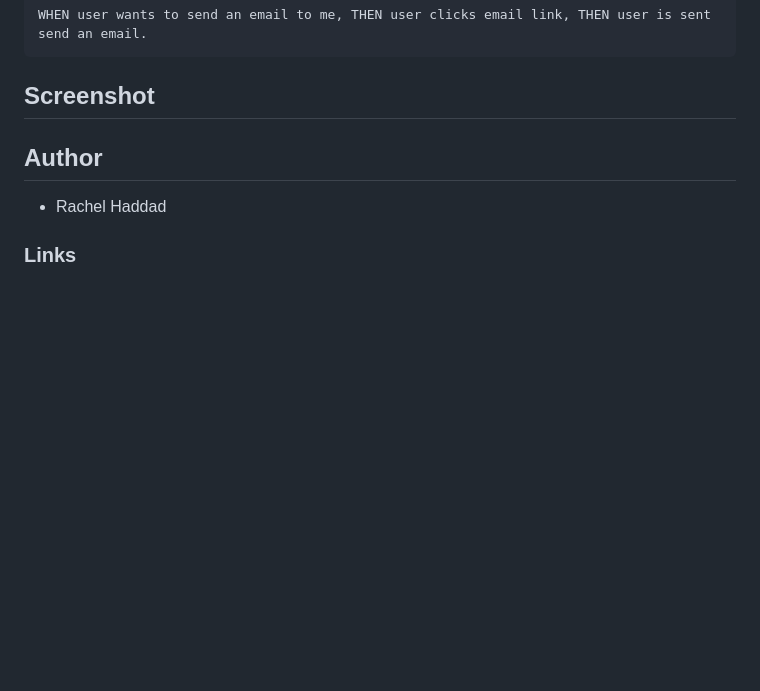
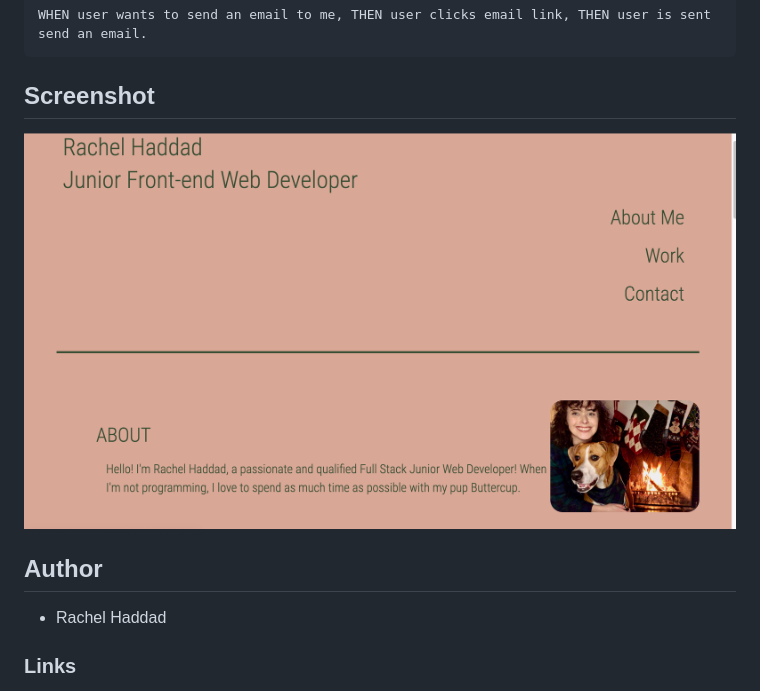
Before and after one commit to buttercupsmom/thePortfolio, a Markdown page: README.md, the part around the change. Drawn GitHub-style; pictures changed too: assets/images/Screen Shot 2022-04-14 at 2.58.24 PM.png (added); blank space fills up the shorter version.

```diff
--- a/README.md
+++ b/README.md
@@ -43,6 +43,8 @@ WHEN user wants to send an email to me, THEN user clicks email link, THEN user i
 
 ## Screenshot
 
+![Rachel's Portfolio](./assets/images/Screen%20Shot%202022-04-14%20at%202.58.24%20PM.png)
+
 ## Author
 
 - Rachel Haddad
```
Also changed, not shown: assets/images/Rachel Haddad Resume.png (deleted), assets/images/screenshotofplanner.png (deleted).
